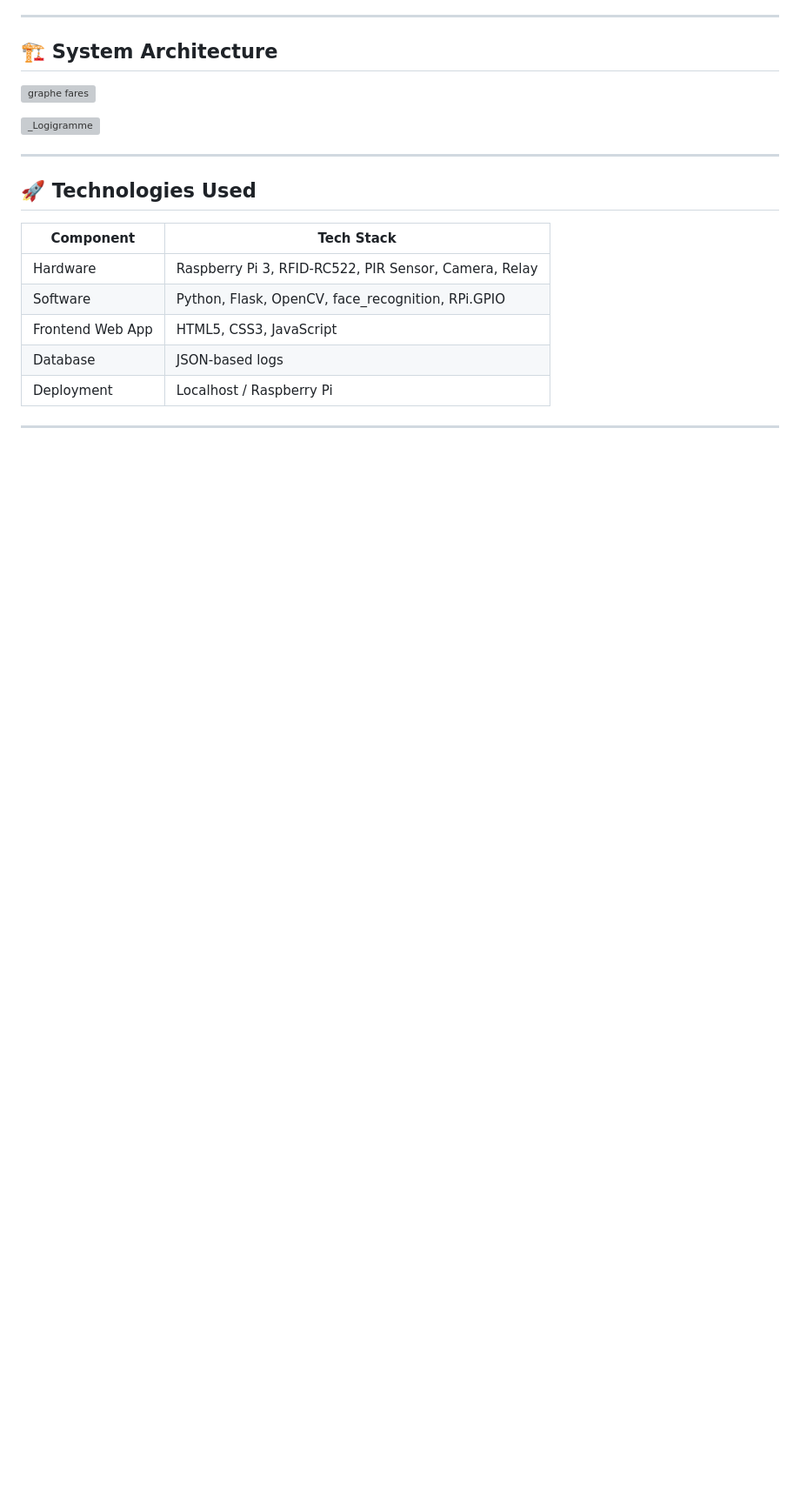
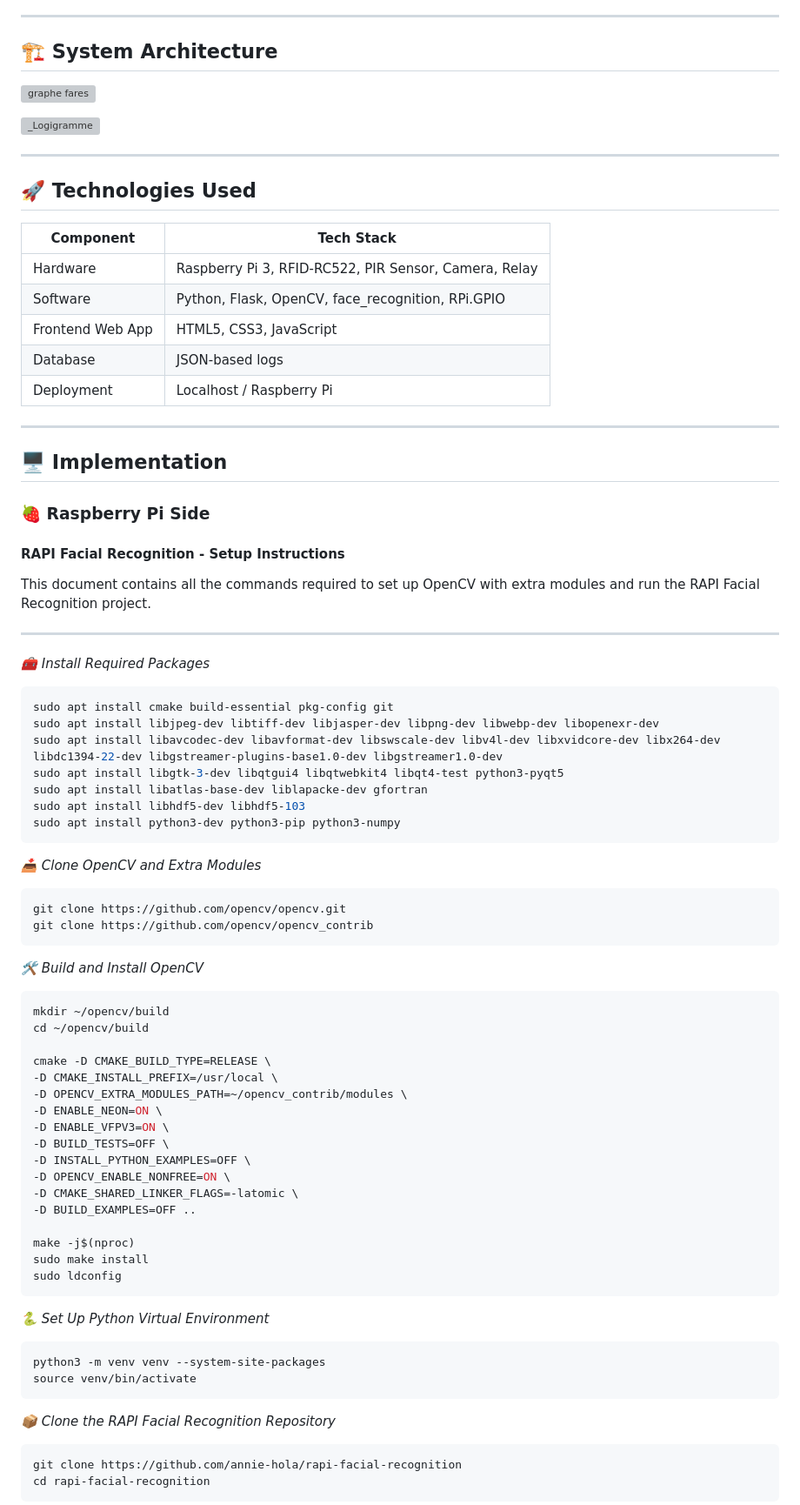
Before and after one commit to DkhiliFares/SecureAccess, a Markdown page: README.md, the part around one of its changes. Shown at 87% size. Drawn GitHub-style; blank space fills up the shorter version; grey boxes are pictures that could not be loaded.

````diff
--- a/README.md
+++ b/README.md
@@ -53,4 +53,66 @@
 | Deployment       | Localhost / Raspberry Pi                              |
 
 ---
+## 🖥️ Implementation
+### 🍓 Raspberry Pi Side
+#### RAPI Facial Recognition - Setup Instructions
 
+This document contains all the commands required to set up OpenCV with extra modules and run the RAPI Facial Recognition project.
+
+---
+
+ *🧰 Install Required Packages*
+
+```bash
+sudo apt install cmake build-essential pkg-config git
+sudo apt install libjpeg-dev libtiff-dev libjasper-dev libpng-dev libwebp-dev libopenexr-dev
+sudo apt install libavcodec-dev libavformat-dev libswscale-dev libv4l-dev libxvidcore-dev libx264-dev libdc1394-22-dev libgstreamer-plugins-base1.0-dev libgstreamer1.0-dev
+sudo apt install libgtk-3-dev libqtgui4 libqtwebkit4 libqt4-test python3-pyqt5
+sudo apt install libatlas-base-dev liblapacke-dev gfortran
+sudo apt install libhdf5-dev libhdf5-103
+sudo apt install python3-dev python3-pip python3-numpy
+```
+
+*📥 Clone OpenCV and Extra Modules*
+
+```bash
+git clone https://github.com/opencv/opencv.git
+git clone https://github.com/opencv/opencv_contrib
+```
+
+*🛠️ Build and Install OpenCV*
+
+```bash
+mkdir ~/opencv/build
+cd ~/opencv/build
+
+cmake -D CMAKE_BUILD_TYPE=RELEASE \
+-D CMAKE_INSTALL_PREFIX=/usr/local \
+-D OPENCV_EXTRA_MODULES_PATH=~/opencv_contrib/modules \
+-D ENABLE_NEON=ON \
+-D ENABLE_VFPV3=ON \
+-D BUILD_TESTS=OFF \
+-D INSTALL_PYTHON_EXAMPLES=OFF \
+-D OPENCV_ENABLE_NONFREE=ON \
+-D CMAKE_SHARED_LINKER_FLAGS=-latomic \
+-D BUILD_EXAMPLES=OFF ..
+
+make -j$(nproc)
+sudo make install
+sudo ldconfig
+```
+
+*🐍 Set Up Python Virtual Environment*
+
+```bash
+python3 -m venv venv --system-site-packages
+source venv/bin/activate
+```
+
+*📦 Clone the RAPI Facial Recognition Repository*
+
+```bash
+git clone https://github.com/annie-hola/rapi-facial-recognition
+cd rapi-facial-recognition
+```
+
````
Also changed, not shown: other parts of README.md (+28 -0 lines).
